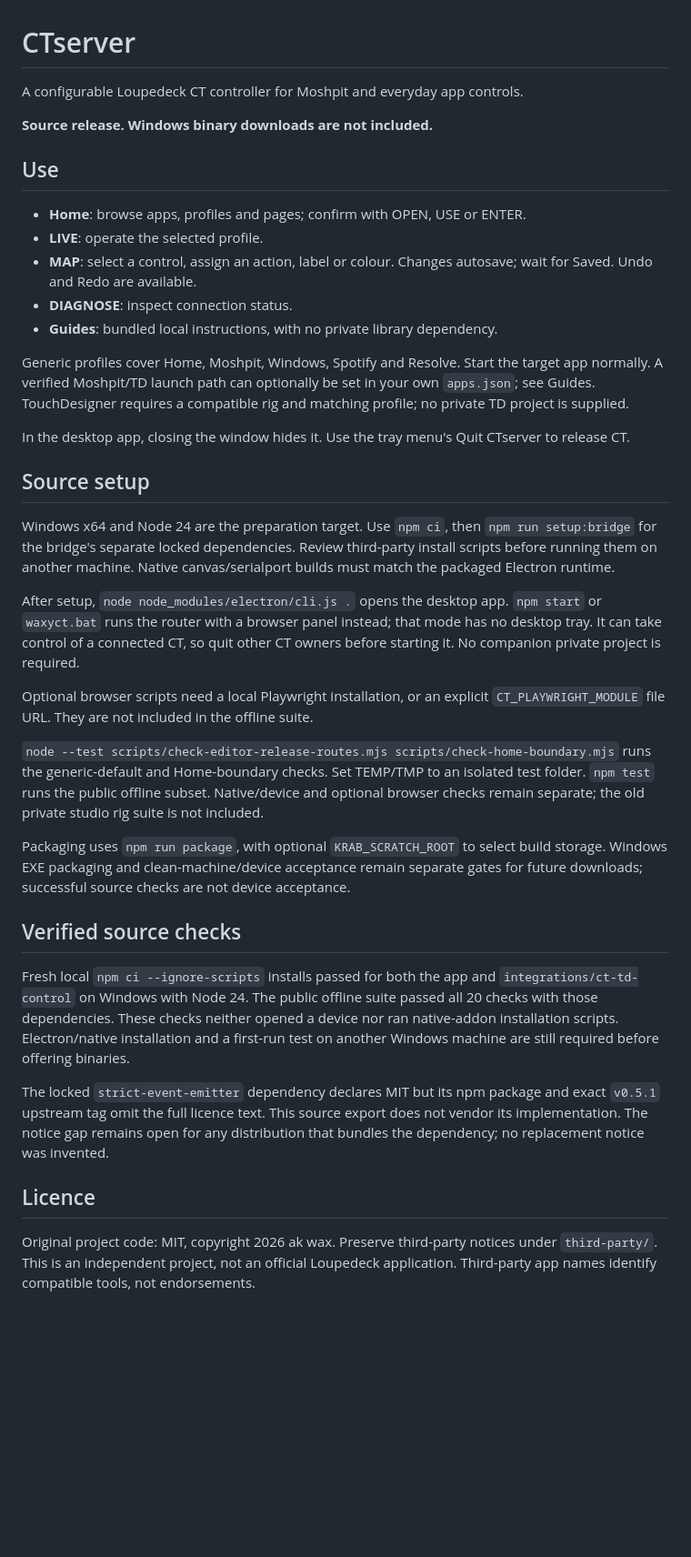
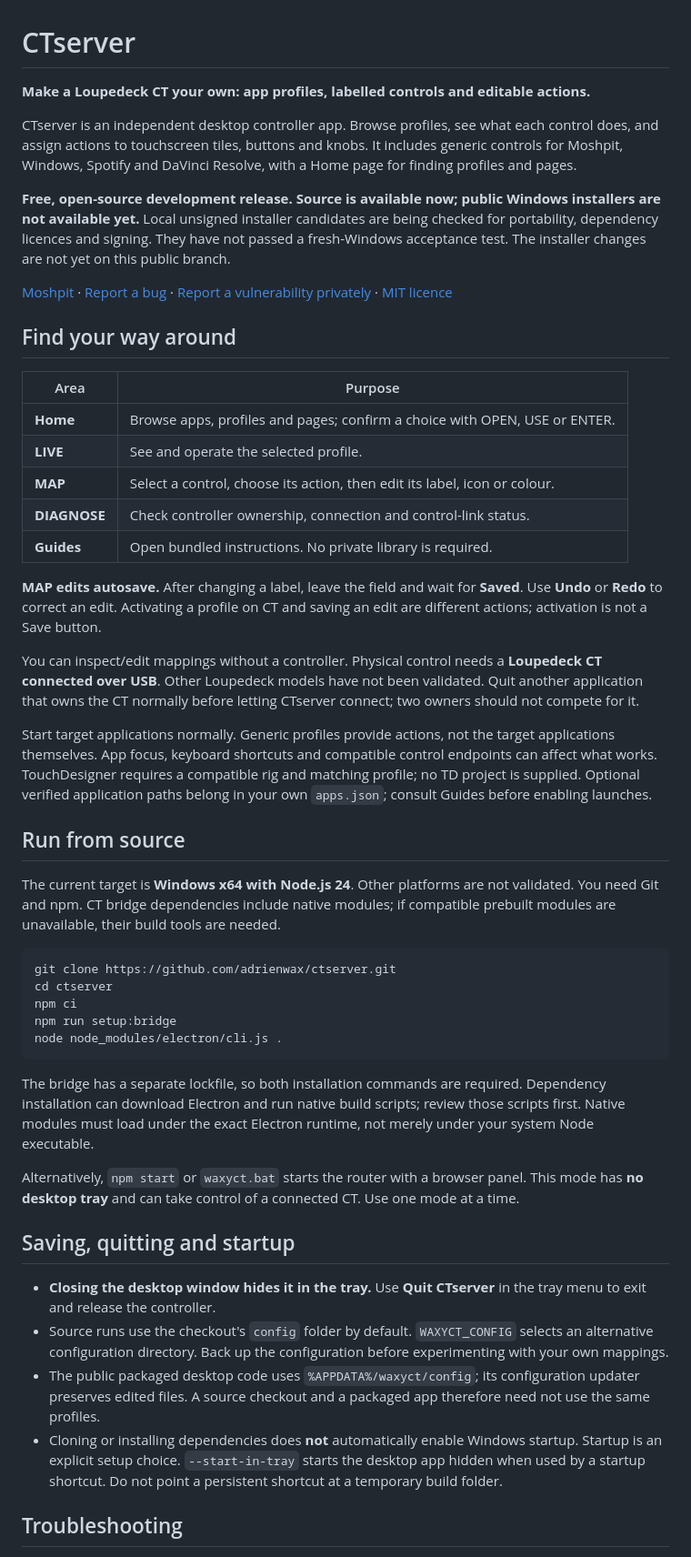
Before and after one commit to adrienwax/ctserver, a Markdown page: README.md, the part around one of its changes. Shown at 91% size. Drawn GitHub-style; blank space fills up the shorter version.

Commit message:
docs: explain setup, workflow, support and binary release status

````diff
--- a/README.md
+++ b/README.md
@@ -1,65 +1,51 @@
 # CTserver
 
-A configurable Loupedeck CT controller for Moshpit and everyday app controls.
+**Make a Loupedeck CT your own: app profiles, labelled controls and editable actions.**
 
-**Source release. Windows binary downloads are not included.**
+CTserver is an independent desktop controller app. Browse profiles, see what each control does, and assign actions to touchscreen tiles, buttons and knobs. It includes generic controls for Moshpit, Windows, Spotify and DaVinci Resolve, with a Home page for finding profiles and pages.
 
-## Use
+**Free, open-source development release. Source is available now; public Windows installers are not available yet.** Local unsigned installer candidates are being checked for portability, dependency licences and signing. They have not passed a fresh-Windows acceptance test. The installer changes are not yet on this public branch.
 
-- **Home**: browse apps, profiles and pages; confirm with OPEN, USE or ENTER.
-- **LIVE**: operate the selected profile.
-- **MAP**: select a control, assign an action, label or colour. Changes autosave;
-  wait for Saved. Undo and Redo are available.
-- **DIAGNOSE**: inspect connection status.
-- **Guides**: bundled local instructions, with no private library dependency.
+[Moshpit](https://github.com/adrienwax/moshpit) · [Report a bug](https://github.com/adrienwax/ctserver/issues) · [Report a vulnerability privately](https://github.com/adrienwax/ctserver/security/advisories/new) · [MIT licence](LICENSE)
 
-Generic profiles cover Home, Moshpit, Windows, Spotify and Resolve. Start the
-target app normally. A verified Moshpit/TD launch path can optionally be set in
-your own `apps.json`; see Guides. TouchDesigner requires a compatible rig and
-matching profile; no private TD project is supplied.
+## Find your way around
 
-In the desktop app, closing the window hides it. Use the tray menu's Quit CTserver to release CT.
+| Area | Purpose |
+| --- | --- |
+| **Home** | Browse apps, profiles and pages; confirm a choice with OPEN, USE or ENTER. |
+| **LIVE** | See and operate the selected profile. |
+| **MAP** | Select a control, choose its action, then edit its label, icon or colour. |
+| **DIAGNOSE** | Check controller ownership, connection and control-link status. |
+| **Guides** | Open bundled instructions. No private library is required. |
 
-## Source setup
+**MAP edits autosave.** After changing a label, leave the field and wait for **Saved**. Use **Undo** or **Redo** to correct an edit. Activating a profile on CT and saving an edit are different actions; activation is not a Save button.
 
-Windows x64 and Node 24 are the preparation target. Use `npm ci`, then
-`npm run setup:bridge` for the bridge's separate locked dependencies. Review
-third-party install scripts before running them on another machine. Native
-canvas/serialport builds must match the packaged Electron runtime.
+You can inspect/edit mappings without a controller. Physical control needs a **Loupedeck CT connected over USB**. Other Loupedeck models have not been validated. Quit another application that owns the CT normally before letting CTserver connect; two owners should not compete for it.
 
-After setup, `node node_modules/electron/cli.js .` opens the desktop app.
-`npm start` or `waxyct.bat` runs the router with a browser panel instead; that
-mode has no desktop tray. It can take control of a connected CT, so quit other
-CT owners before starting it. No companion private project is required.
+Start target applications normally. Generic profiles provide actions, not the target applications themselves. App focus, keyboard shortcuts and compatible control endpoints can affect what works. TouchDesigner requires a compatible rig and matching profile; no TD project is supplied. Optional verified application paths belong in your own `apps.json`; consult Guides before enabling launches.
 
-Optional browser scripts need a local Playwright installation, or an explicit
-`CT_PLAYWRIGHT_MODULE` file URL. They are not included in the offline suite.
+## Run from source
 
-`node --test scripts/check-editor-release-routes.mjs scripts/check-home-boundary.mjs`
-runs the generic-default and Home-boundary checks. Set TEMP/TMP to an isolated
-test folder. `npm test` runs the public offline subset. Native/device and optional browser
-checks remain separate; the old private studio rig suite is not included.
+The current target is **Windows x64 with Node.js 24**. Other platforms are not validated. You need Git and npm. CT bridge dependencies include native modules; if compatible prebuilt modules are unavailable, their build tools are needed.
 
-Packaging uses `npm run package`, with optional `KRAB_SCRATCH_ROOT` to select
-build storage. Windows EXE packaging and clean-machine/device acceptance remain separate
-gates for future downloads; successful source checks are not device acceptance.
+```powershell
+git clone https://github.com/adrienwax/ctserver.git
+cd ctserver
+npm ci
+npm run setup:bridge
+node node_modules/electron/cli.js .
+```
 
-## Verified source checks
+The bridge has a separate lockfile, so both installation commands are required. Dependency installation can download Electron and run native build scripts; review those scripts first. Native modules must load under the exact Electron runtime, not merely under your system Node executable.
 
-Fresh local `npm ci --ignore-scripts` installs passed for both the app and
-`integrations/ct-td-control` on Windows with Node 24. The public offline suite
-passed all 20 checks with those dependencies. These checks neither opened a
-device nor ran native-addon installation scripts. Electron/native installation and a first-run
-test on another Windows machine are still required before offering binaries.
+Alternatively, `npm start` or `waxyct.bat` starts the router with a browser panel. This mode has **no desktop tray** and can take control of a connected CT. Use one mode at a time.
 
-The locked `strict-event-emitter` dependency declares MIT but its npm package
-and exact `v0.5.1` upstream tag omit the full licence text. This source export
-does not vendor its implementation. The notice gap remains open for any
-distribution that bundles the dependency; no replacement notice was invented.
+## Saving, quitting and startup
 
-## Licence
+- **Closing the desktop window hides it in the tray.** Use **Quit CTserver** in the tray menu to exit and release the controller.
+- Source runs use the checkout's `config` folder by default. `WAXYCT_CONFIG` selects an alternative configuration directory. Back up the configuration before experimenting with your own mappings.
+- The public packaged desktop code uses `%APPDATA%/waxyct/config`; its configuration updater preserves edited files. A source checkout and a packaged app therefore need not use the same profiles.
+- Cloning or installing dependencies does **not** automatically enable Windows startup. Startup is an explicit setup choice. `--start-in-tray` starts the desktop app hidden when used by a startup shortcut. Do not point a persistent shortcut at a temporary build folder.
 
-Original project code: MIT, copyright 2026 ak wax. Preserve third-party notices
-under `third-party/`. This is an independent project, not an official Loupedeck
-application. Third-party app names identify compatible tools, not endorsements.
+## Troubleshooting
 
````
Also changed, not shown: other parts of README.md (+33 -7 lines).
